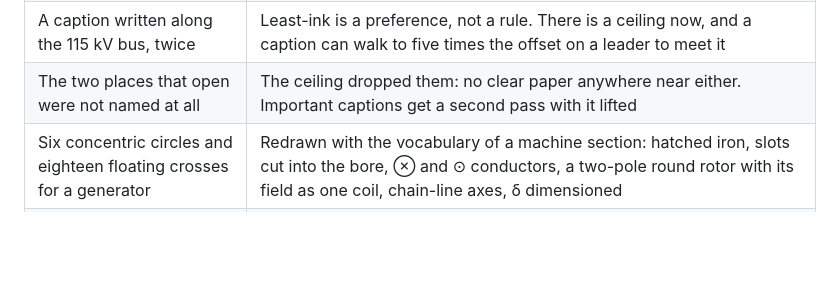
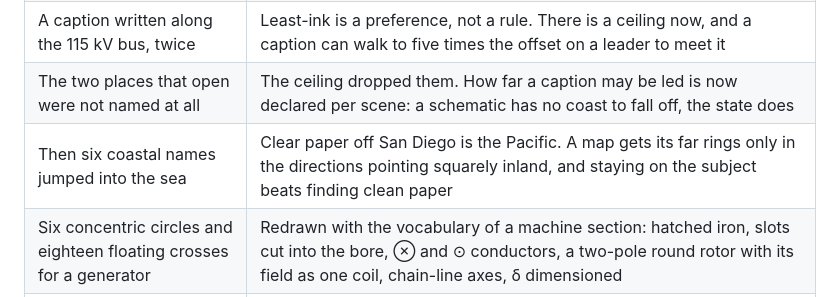
Before and after one commit to Adi-0/powergrid-vibecode-edition, a Markdown page: PROGRESS.md, the part around the change. Rendered like a GitHub page; blank space fills up the shorter version.

```diff
--- a/PROGRESS.md
+++ b/PROGRESS.md
@@ -627,7 +627,8 @@ Most of it was one bug.
 | The whole drawing subtly the wrong shape; circles drawn as ellipses | The canvas's CSS box is 748 px tall and the drawing buffer was 846. `resize()` measured the stage once, before the footer had been laid out, and nothing told it afterwards |
 | Captions lying across bus bars the layout believed were 40 px away | The same 98 px. Label placement, leaders, hit-testing and the ink map are all computed in the camera's coordinates, so every caption drifted from its anchor, further the further down the page |
 | A caption written along the 115 kV bus, twice | Least-ink is a preference, not a rule. There is a ceiling now, and a caption can walk to five times the offset on a leader to meet it |
-| The two places that open were not named at all | The ceiling dropped them: no clear paper anywhere near either. Important captions get a second pass with it lifted |
+| The two places that open were not named at all | The ceiling dropped them. How far a caption may be led is now declared per scene: a schematic has no coast to fall off, the state does |
+| Then six coastal names jumped into the sea | Clear paper off San Diego is the Pacific. A map gets its far rings only in the directions pointing squarely inland, and staying on the subject beats finding clean paper |
 | Six concentric circles and eighteen floating crosses for a generator | Redrawn with the vocabulary of a machine section: hatched iron, slots cut into the bore, ⊗ and ⊙ conductors, a two-pole round rotor with its field as one coil, chain-line axes, δ dimensioned |
 | A blue rotor axis and a blue δ arc | Colour means one thing and that thing is not "the rotor". Gone |
 | Zooming in over open country stopped dead on a blank page | The floor asked whether a scene's bounding BOX overlapped the window, and the transmission scene's box is the whole state. It now asks whether any circuit or site is actually in view, and holds the reader where the map is still fully drawn |
```
Also changed, not shown: docs/decisions/0021-the-drawing-was-the-wrong-shape.md (+30 -6 lines).
